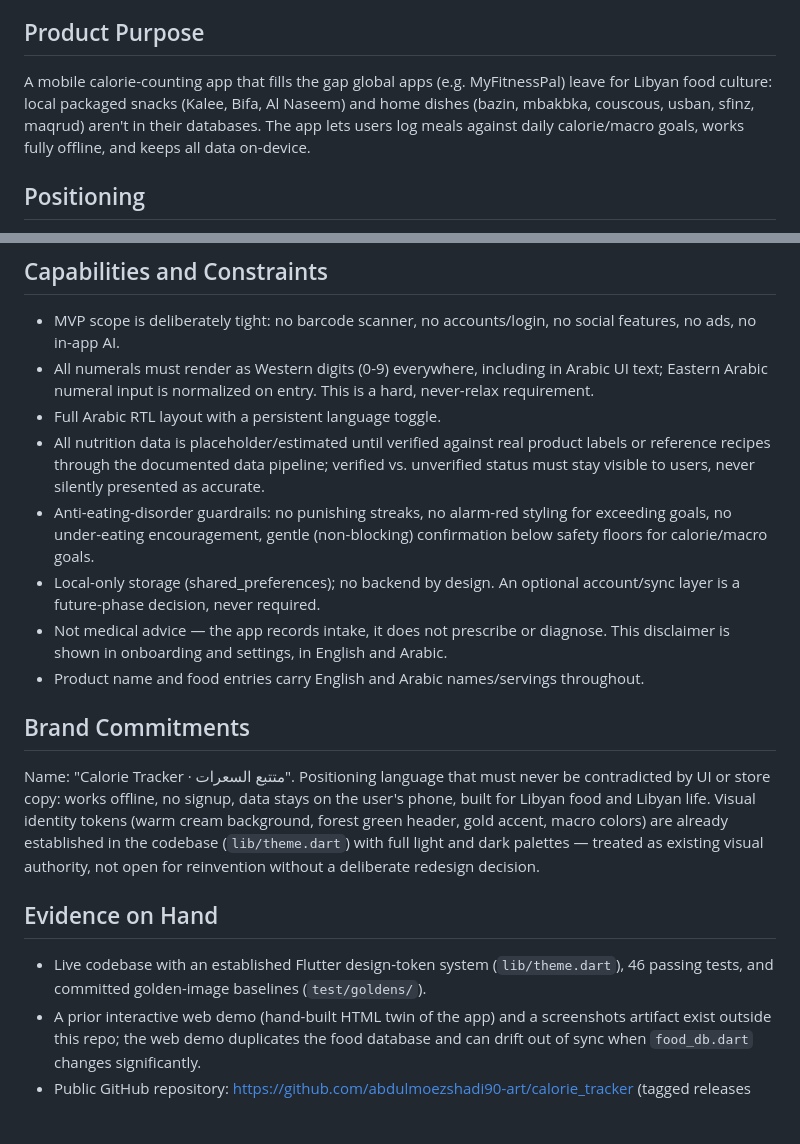
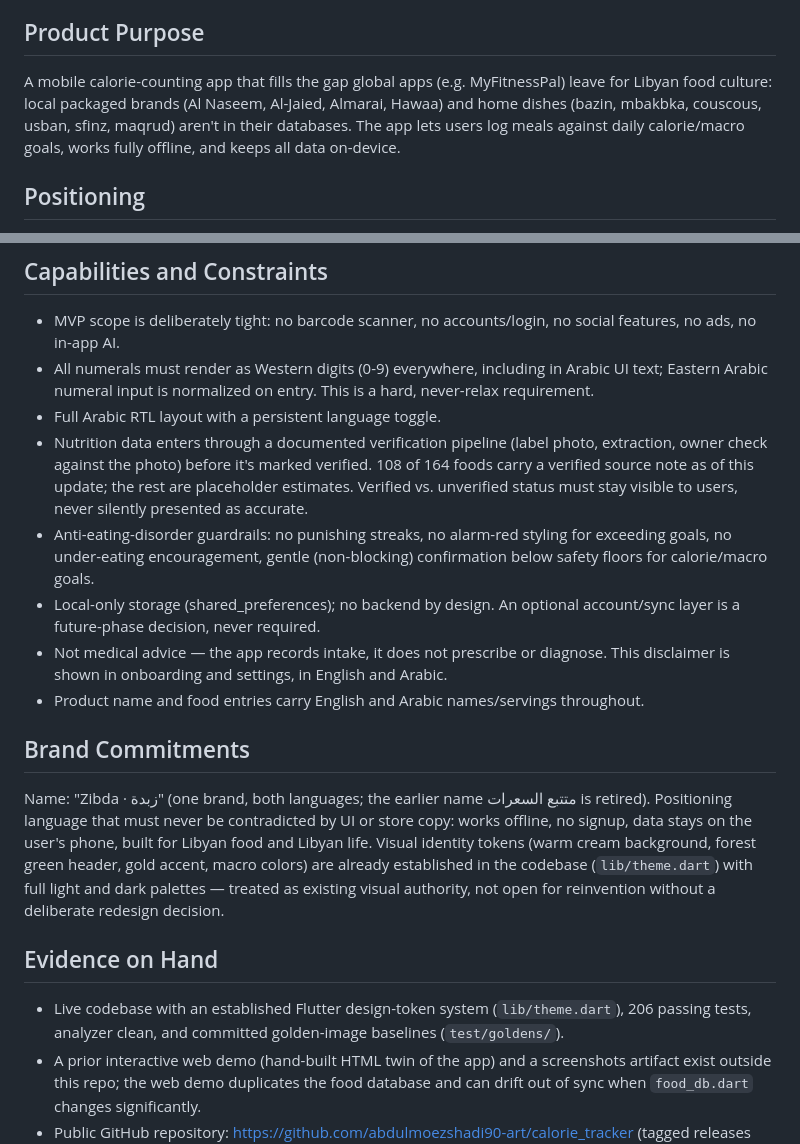
Before and after one commit to abdulmoezshadi90-art/calorie_tracker, a Markdown page: PRODUCT.md, 2 parts joined by grey strips. Drawn GitHub-style; blank space fills up the shorter version.

Commit message:
docs: fix stale claims in PRODUCT.md
Test count (46 to 206), brand example list (drop Kalee/Bifa, not sold
in Libya), product name (Calorie Tracker to Zibda), and the nutrition
data line, which read as "all data is placeholder" when 108 of 164
foods are now verified.

```diff
--- a/PRODUCT.md
+++ b/PRODUCT.md
@@ -12,7 +12,7 @@ Primary users are people in the Libyan market who want to track daily calorie an
 
 ## Product Purpose
 
-A mobile calorie-counting app that fills the gap global apps (e.g. MyFitnessPal) leave for Libyan food culture: local packaged snacks (Kalee, Bifa, Al Naseem) and home dishes (bazin, mbakbka, couscous, usban, sfinz, maqrud) aren't in their databases. The app lets users log meals against daily calorie/macro goals, works fully offline, and keeps all data on-device.
+A mobile calorie-counting app that fills the gap global apps (e.g. MyFitnessPal) leave for Libyan food culture: local packaged brands (Al Naseem, Al-Jaied, Almarai, Hawaa) and home dishes (bazin, mbakbka, couscous, usban, sfinz, maqrud) aren't in their databases. The app lets users log meals against daily calorie/macro goals, works fully offline, and keeps all data on-device.
 
 ## Positioning
 
@@ -27,7 +27,7 @@ Solo-developer workflow: Windows 11, Flutter 3.44.6. Android is the primary dist
 - MVP scope is deliberately tight: no barcode scanner, no accounts/login, no social features, no ads, no in-app AI.
 - All numerals must render as Western digits (0-9) everywhere, including in Arabic UI text; Eastern Arabic numeral input is normalized on entry. This is a hard, never-relax requirement.
 - Full Arabic RTL layout with a persistent language toggle.
-- All nutrition data is placeholder/estimated until verified against real product labels or reference recipes through the documented data pipeline; verified vs. unverified status must stay visible to users, never silently presented as accurate.
+- Nutrition data enters through a documented verification pipeline (label photo, extraction, owner check against the photo) before it's marked verified. 108 of 164 foods carry a verified source note as of this update; the rest are placeholder estimates. Verified vs. unverified status must stay visible to users, never silently presented as accurate.
 - Anti-eating-disorder guardrails: no punishing streaks, no alarm-red styling for exceeding goals, no under-eating encouragement, gentle (non-blocking) confirmation below safety floors for calorie/macro goals.
 - Local-only storage (shared_preferences); no backend by design. An optional account/sync layer is a future-phase decision, never required.
 - Not medical advice — the app records intake, it does not prescribe or diagnose. This disclaimer is shown in onboarding and settings, in English and Arabic.
@@ -35,11 +35,11 @@ Solo-developer workflow: Windows 11, Flutter 3.44.6. Android is the primary dist
 
 ## Brand Commitments
 
-Name: "Calorie Tracker · متتبع السعرات". Positioning language that must never be contradicted by UI or store copy: works offline, no signup, data stays on the user's phone, built for Libyan food and Libyan life. Visual identity tokens (warm cream background, forest green header, gold accent, macro colors) are already established in the codebase (`lib/theme.dart`) with full light and dark palettes — treated as existing visual authority, not open for reinvention without a deliberate redesign decision.
+Name: "Zibda · زبدة" (one brand, both languages; the earlier name متتبع السعرات is retired). Positioning language that must never be contradicted by UI or store copy: works offline, no signup, data stays on the user's phone, built for Libyan food and Libyan life. Visual identity tokens (warm cream background, forest green header, gold accent, macro colors) are already established in the codebase (`lib/theme.dart`) with full light and dark palettes — treated as existing visual authority, not open for reinvention without a deliberate redesign decision.
 
 ## Evidence on Hand
 
-- Live codebase with an established Flutter design-token system (`lib/theme.dart`), 46 passing tests, and committed golden-image baselines (`test/goldens/`).
+- Live codebase with an established Flutter design-token system (`lib/theme.dart`), 206 passing tests, analyzer clean, and committed golden-image baselines (`test/goldens/`).
 - A prior interactive web demo (hand-built HTML twin of the app) and a screenshots artifact exist outside this repo; the web demo duplicates the food database and can drift out of sync when `food_db.dart` changes significantly.
 - Public GitHub repository: https://github.com/abdulmoezshadi90-art/calorie_tracker (tagged releases mirror roadmap phases).
 - No customer testimonials, press, or case studies exist yet (private beta stage) — future work must not fabricate these.
```
